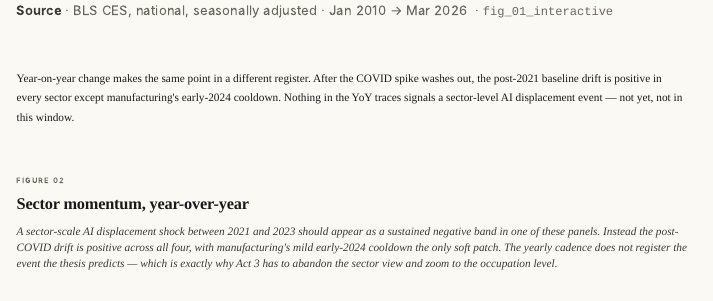
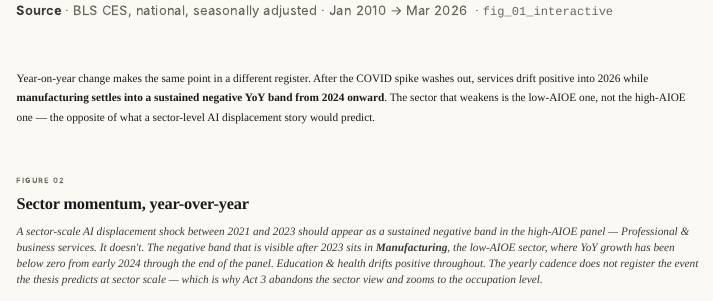
Before and after one commit to chaowei312/labor-and-ai, a Quarto document (narrative_site/index.qmd): the page in a window 1100 px wide, from 4490 px down. Rendered offline with R 4.5, knitr and Pandoc in place of Quarto, with nearby package versions.

Commit message:
final-submission
Made-with: Cursor

```diff
--- a/narrative_site/index.qmd
+++ b/narrative_site/index.qmd
@@ -150,13 +150,13 @@ format:
     </figcaption>
   </figure>
 
-  <p class="body-paragraph">Year-on-year change makes the same point in a different register. After the COVID spike washes out, the post-2021 baseline drift is positive in every sector except manufacturing's early-2024 cooldown. Nothing in the YoY traces signals a sector-level AI displacement event &mdash; not yet, not in this window.</p>
+  <p class="body-paragraph">Year-on-year change makes the same point in a different register. After the COVID spike washes out, services drift positive into 2026 while <strong>manufacturing settles into a sustained negative YoY band from 2024 onward</strong>. The sector that weakens is the low-AIOE one, not the high-AIOE one &mdash; the opposite of what a sector-level AI displacement story would predict.</p>
 
   <figure class="figure-frame">
     <header class="figure-frame__head">
       <p class="figure-frame__kicker">Figure 02</p>
       <h3 class="figure-frame__title">Sector momentum, year-over-year</h3>
-      <p class="figure-frame__deck">A sector-scale AI displacement shock between 2021 and 2023 should appear as a sustained negative band in one of these panels. Instead the post-COVID drift is positive across all four, with manufacturing's mild early-2024 cooldown the only soft patch. The yearly cadence does not register the event the thesis predicts &mdash; which is exactly why Act 3 has to abandon the sector view and zoom to the occupation level.</p>
+      <p class="figure-frame__deck">A sector-scale AI displacement shock between 2021 and 2023 should appear as a sustained negative band in the high-AIOE panel &mdash; Professional &amp; business services. It doesn't. The negative band that <em>is</em> visible after 2023 sits in <strong>Manufacturing</strong>, the low-AIOE sector, where YoY growth has been below zero from early 2024 through the end of the panel. Education &amp; health drifts positive throughout. The yearly cadence does not register the event the thesis predicts at sector scale &mdash; which is why Act 3 abandons the sector view and zooms to the occupation level.</p>
     </header>
     <div class="figure-frame__chart">
       <iframe src="figs/fig_02_interactive.html?v=3"
```
